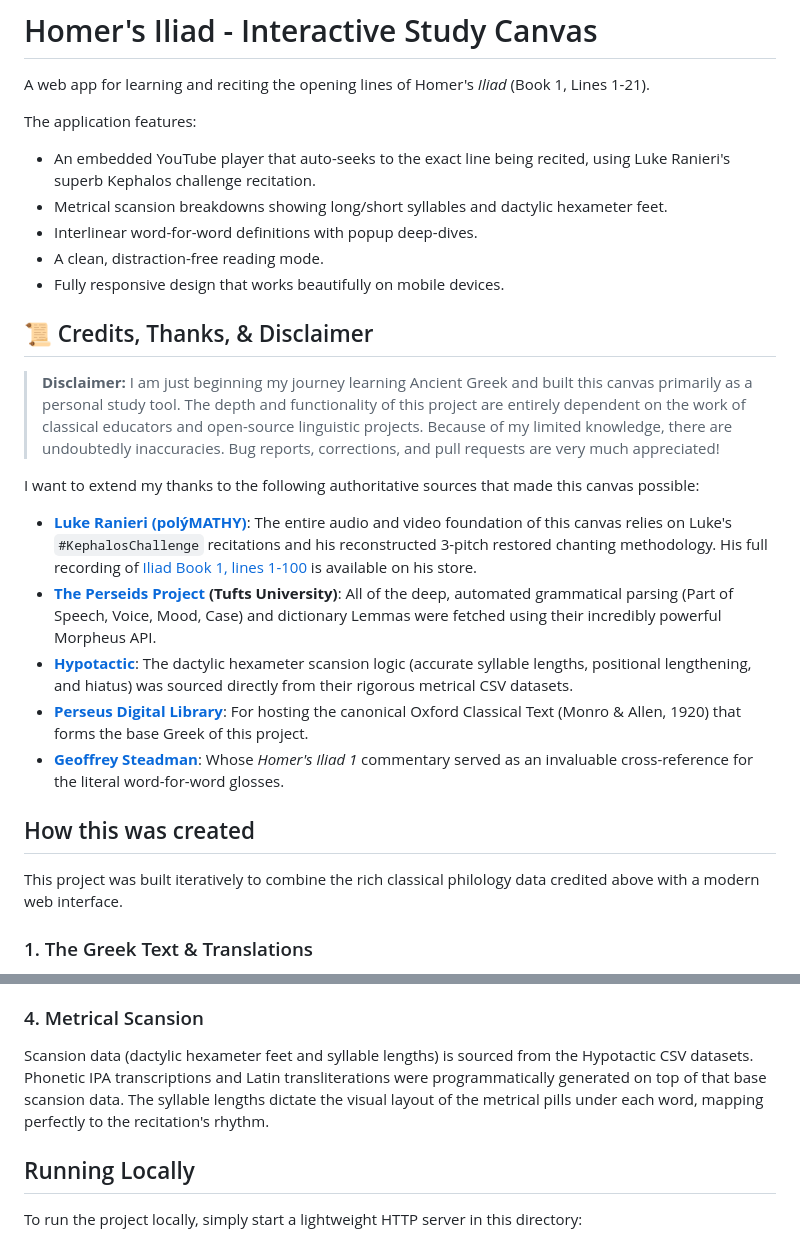
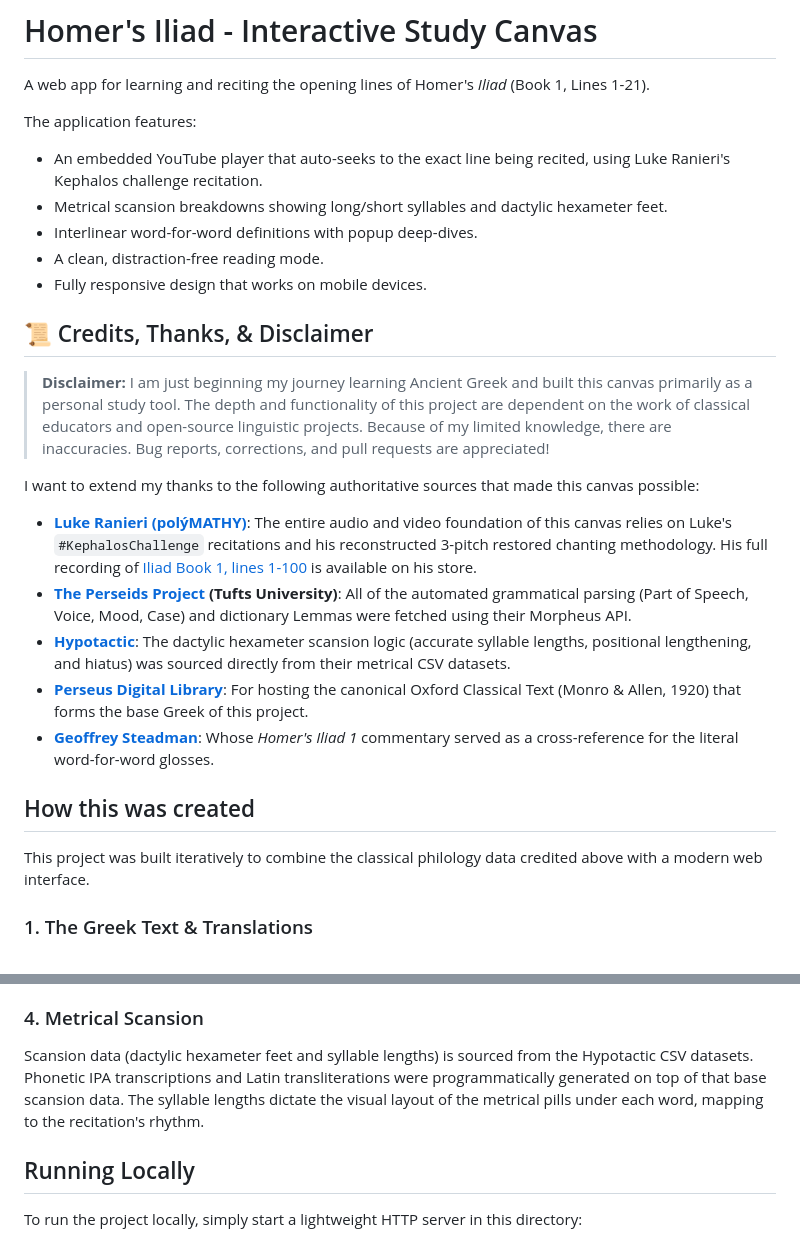
Before and after one commit to philbogle/iliad-canvas, a Markdown page: README.md, 2 parts joined by grey strips. Drawn GitHub-style.

Commit message:
docs: tone down unnecessary intensifiers in README

```diff
--- a/README.md
+++ b/README.md
@@ -3,27 +3,27 @@
 A web app for learning and reciting the opening lines of Homer's *Iliad* (Book 1, Lines 1-21).
 
 The application features:
-- An embedded YouTube player that auto-seeks to the exact line being recited, using Luke Ranieri's superb Kephalos challenge recitation.
+- An embedded YouTube player that auto-seeks to the exact line being recited, using Luke Ranieri's Kephalos challenge recitation.
 - Metrical scansion breakdowns showing long/short syllables and dactylic hexameter feet.
 - Interlinear word-for-word definitions with popup deep-dives.
 - A clean, distraction-free reading mode.
-- Fully responsive design that works beautifully on mobile devices.
+- Fully responsive design that works on mobile devices.
 
 ## 📜 Credits, Thanks, & Disclaimer
 
-> **Disclaimer:** I am just beginning my journey learning Ancient Greek and built this canvas primarily as a personal study tool. The depth and functionality of this project are entirely dependent on the work of classical educators and open-source linguistic projects. Because of my limited knowledge, there are undoubtedly inaccuracies. Bug reports, corrections, and pull requests are very much appreciated!
+> **Disclaimer:** I am just beginning my journey learning Ancient Greek and built this canvas primarily as a personal study tool. The depth and functionality of this project are dependent on the work of classical educators and open-source linguistic projects. Because of my limited knowledge, there are inaccuracies. Bug reports, corrections, and pull requests are appreciated!
 
 I want to extend my thanks to the following authoritative sources that made this canvas possible:
 
 - **[Luke Ranieri (polýMATHY)](https://www.youtube.com/@polymathy)**: The entire audio and video foundation of this canvas relies on Luke's `#KephalosChallenge` recitations and his reconstructed 3-pitch restored chanting methodology. His full recording of [Iliad Book 1, lines 1-100](https://luke-ranieri.myshopify.com/products/iliad-100-homers-iliad-book-1-lines-1-100) is available on his store.
-- **[The Perseids Project](https://perseids.org/) (Tufts University)**: All of the deep, automated grammatical parsing (Part of Speech, Voice, Mood, Case) and dictionary Lemmas were fetched using their incredibly powerful Morpheus API.
-- **[Hypotactic](https://hypotactic.com/)**: The dactylic hexameter scansion logic (accurate syllable lengths, positional lengthening, and hiatus) was sourced directly from their rigorous metrical CSV datasets.
+- **[The Perseids Project](https://perseids.org/) (Tufts University)**: All of the automated grammatical parsing (Part of Speech, Voice, Mood, Case) and dictionary Lemmas were fetched using their Morpheus API.
+- **[Hypotactic](https://hypotactic.com/)**: The dactylic hexameter scansion logic (accurate syllable lengths, positional lengthening, and hiatus) was sourced directly from their metrical CSV datasets.
 - **[Perseus Digital Library](http://www.perseus.tufts.edu/hopper/)**: For hosting the canonical Oxford Classical Text (Monro & Allen, 1920) that forms the base Greek of this project.
-- **[Geoffrey Steadman](https://geoffreysteadman.com/homers-iliad-1-6/)**: Whose *Homer's Iliad 1* commentary served as an invaluable cross-reference for the literal word-for-word glosses.
+- **[Geoffrey Steadman](https://geoffreysteadman.com/homers-iliad-1-6/)**: Whose *Homer's Iliad 1* commentary served as a cross-reference for the literal word-for-word glosses.
 
 ## How this was created
 
-This project was built iteratively to combine the rich classical philology data credited above with a modern web interface.
+This project was built iteratively to combine the classical philology data credited above with a modern web interface.
 
 ### 1. The Greek Text & Translations
 The primary Greek text is based on the OCT. The literary translations and literal glosses were compiled from standard public domain translations and cross-referenced with Steadman's commentary.
@@ -35,7 +35,7 @@ The timestamps for lines 1-21 were manually aligned and embedded. Each line corr
 The morphological metadata was retrieved automatically via the Morpheus API. Indo-European roots were manually cross-referenced with standard etymological lexicons to provide historical linguistic context for individual words.
 
 ### 4. Metrical Scansion
-Scansion data (dactylic hexameter feet and syllable lengths) is sourced from the Hypotactic CSV datasets. Phonetic IPA transcriptions and Latin transliterations were programmatically generated on top of that base scansion data. The syllable lengths dictate the visual layout of the metrical pills under each word, mapping perfectly to the recitation's rhythm.
+Scansion data (dactylic hexameter feet and syllable lengths) is sourced from the Hypotactic CSV datasets. Phonetic IPA transcriptions and Latin transliterations were programmatically generated on top of that base scansion data. The syllable lengths dictate the visual layout of the metrical pills under each word, mapping to the recitation's rhythm.
 
 ## Running Locally
 
```
